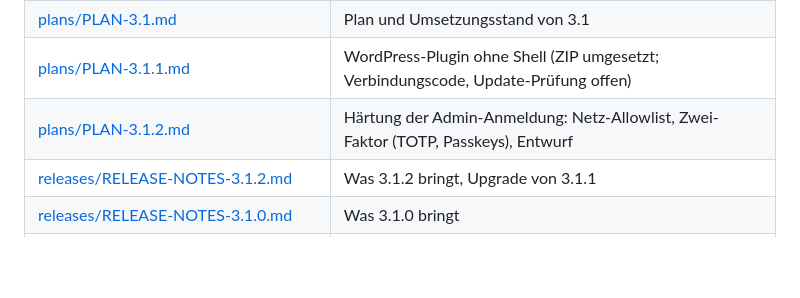
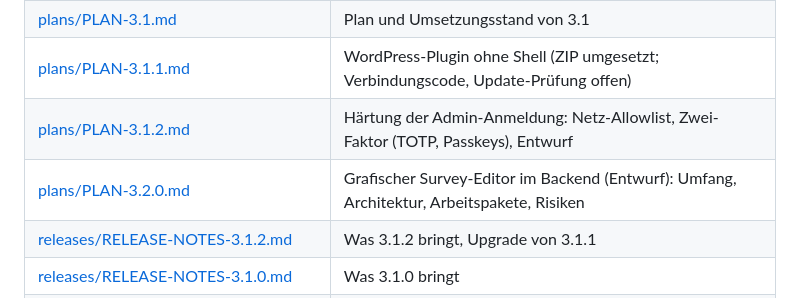
Before and after one commit to digitale-Schulverwaltung-BW/ondisos, a Markdown page: docs/README.md, the part around the change. Rendered like a GitHub page; blank space fills up the shorter version.

Commit message:
docs: PLAN-3.2.0 grafischer Survey-Editor im Backend
Co-Authored-By: Claude Sonnet 5.5 <noreply@anthropic.com>

```diff
--- a/docs/README.md
+++ b/docs/README.md
@@ -86,6 +86,7 @@ Architektur, Tests, Pipeline, Planung.
 | [plans/PLAN-3.1.md](entwicklung/plans/PLAN-3.1.md) | Plan und Umsetzungsstand von 3.1 |
 | [plans/PLAN-3.1.1.md](entwicklung/plans/PLAN-3.1.1.md) | WordPress-Plugin ohne Shell (ZIP umgesetzt; Verbindungscode, Update-Prüfung offen) |
 | [plans/PLAN-3.1.2.md](entwicklung/plans/PLAN-3.1.2.md) | Härtung der Admin-Anmeldung: Netz-Allowlist, Zwei-Faktor (TOTP, Passkeys), Entwurf |
+| [plans/PLAN-3.2.0.md](entwicklung/plans/PLAN-3.2.0.md) | Grafischer Survey-Editor im Backend (Entwurf): Umfang, Architektur, Arbeitspakete, Risiken |
 | [releases/RELEASE-NOTES-3.1.2.md](entwicklung/releases/RELEASE-NOTES-3.1.2.md) | Was 3.1.2 bringt, Upgrade von 3.1.1 |
 | [releases/RELEASE-NOTES-3.1.0.md](entwicklung/releases/RELEASE-NOTES-3.1.0.md) | Was 3.1.0 bringt |
 | [releases/ABNAHME.md](entwicklung/releases/ABNAHME.md) | Abnahmeprotokolle 3.0.0, 3.1.0 und 3.1.2 |
```
Also changed, not shown: CLAUDE.md (+1 -1 lines), 1 other file.
